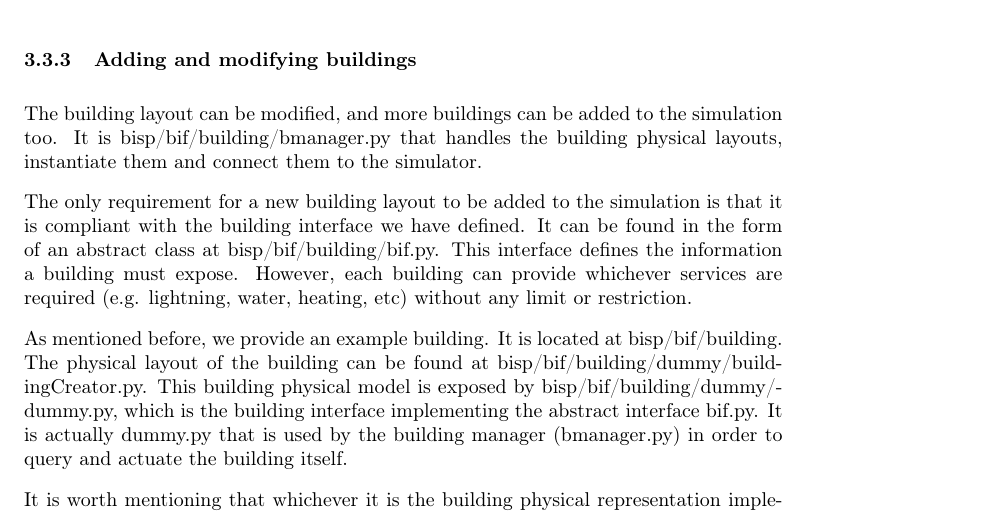
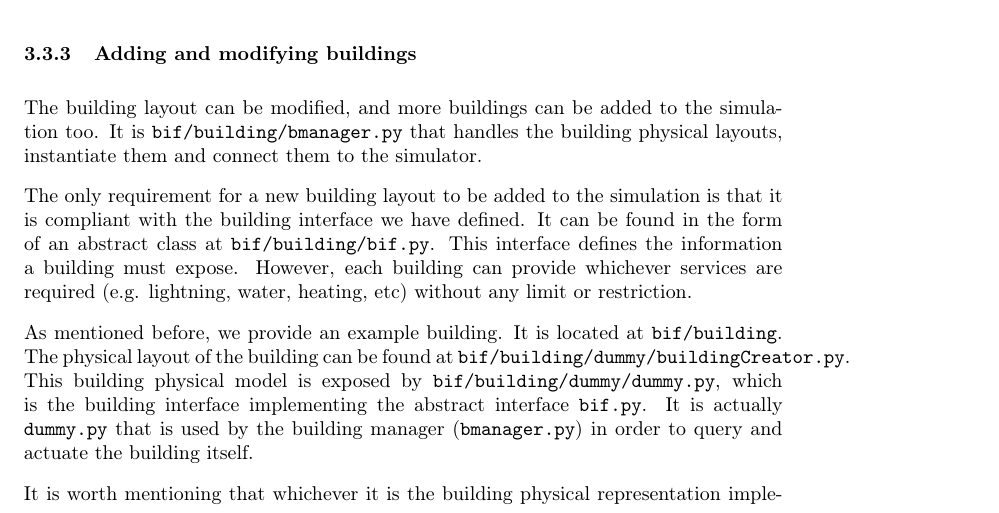
Before and after one commit to javigon/bisp, a LaTeX document (doc/manual.tex): part of page 13 of 17, cut so that both start at the same text. Compiled offline with pdfLaTeX.

Commit message:
Added a bit of consistency to the 'Adding and modifying buildings' section

```diff
--- a/doc/manual.tex
+++ b/doc/manual.tex
@@ -442,13 +442,13 @@ We provide an example building. The code can be found at bisp/bif/building/dummy
 \subsubsection{Adding and modifying buildings}
 
 %TODO: Javier: How does one add buildings?
-The building layout can be modified, and more buildings can be added to the simulation too. It is bisp/bif/building/bmanager.py that handles the building physical layouts, instantiate them and connect them to the simulator.
+The building layout can be modified, and more buildings can be added to the simulation too. It is \texttt{bif/building/bmanager.py} that handles the building physical layouts, instantiate them and connect them to the simulator.
 
-The only requirement for a new building layout to be added to the simulation is that it is compliant with the building interface we have defined. It can be found in the form of an abstract class at bisp/bif/building/bif.py. This interface defines the information a building must expose. However, each building can provide whichever services are required (e.g.  lightning, water, heating, etc) without any limit or restriction.
+The only requirement for a new building layout to be added to the simulation is that it is compliant with the building interface we have defined. It can be found in the form of an abstract class at \texttt{bif/building/bif.py}. This interface defines the information a building must expose. However, each building can provide whichever services are required (e.g.  lightning, water, heating, etc) without any limit or restriction.
 
-As mentioned before, we provide an example building. It is located at bisp/bif/building. The physical layout of the building can be found at bisp/bif/building/dummy/buildingCreator.py. This building physical model is exposed by bisp/bif/building/dummy/dummy.py, which is the building interface implementing the abstract interface bif.py. It is actually dummy.py that is used by the building manager (bmanager.py) in order to query and actuate the building itself.
+As mentioned before, we provide an example building. It is located at \texttt{bif/building}. The physical layout of the building can be found at \texttt{bif/building/dummy/buildingCreator.py}. This building physical model is exposed by \texttt{bif/building/dummy/dummy.py}, which is the building interface implementing the abstract interface \texttt{bif.py}. It is actually \texttt{dummy.py} that is used by the building manager (\texttt{bmanager.py}) in order to query and actuate the building itself.
 
-It is worth mentioning that whichever it is the building physical representation implementing the building interface (bif.py) is irrelevant both for the building manager and the simulator itself. This means that a new/better building representation can be used, (e.g. a Revit model), and as long as it respects the bif interface, the simulator will interact with it.
+It is worth mentioning that whichever it is the building physical representation implementing the building interface (\texttt{bif.py}) is irrelevant both for the building manager and the simulator itself. This means that a new/better building representation can be used, (e.g. a Revit model), and as long as it respects the bif interface, the simulator will interact with it.
 
 Even when it might sound like an intricate way of mapping services to buildings and ultimately to a simulation, the design is very simple. (Figure~\ref{fig:interface:mediumlevel}). Besides, this design is flexible enough as to allow changing and adding building layouts and instances without worrying about the simulator running on top of it. The steps to do so are:
 
```
Also changed, not shown: doc/manual.tex (8 more changed lines).
